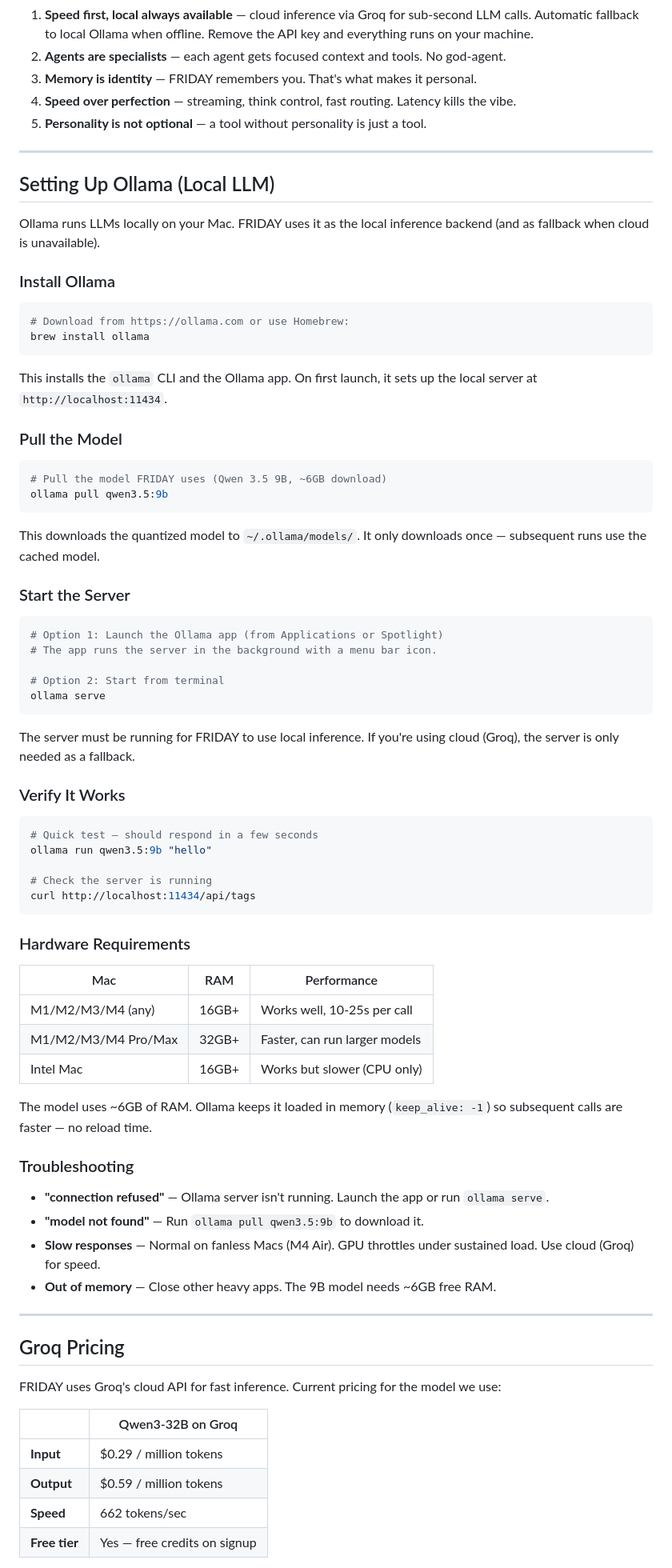
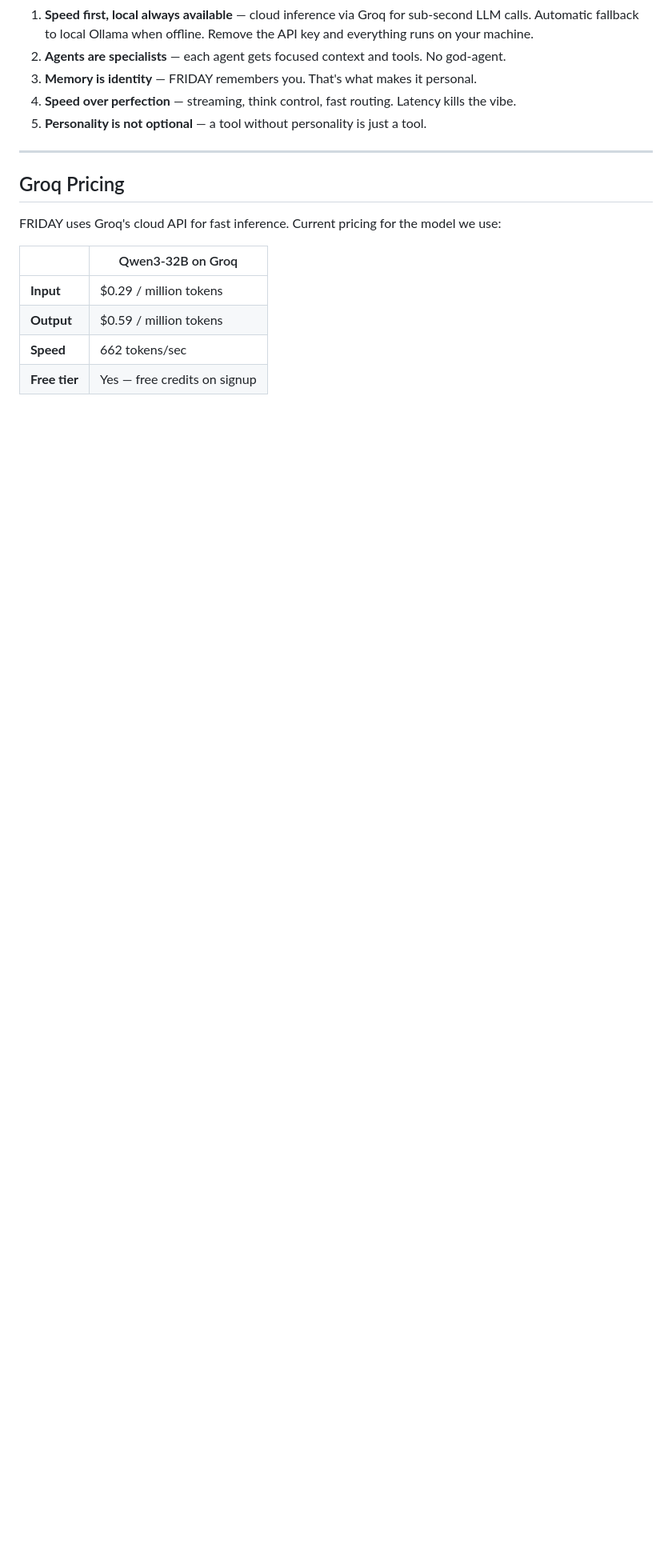
Before and after one commit to angeloasante/Jarvis, a Markdown page: README.md, the part around one of its changes. Shown at 80% size. Rendered like a GitHub page; blank space fills up the shorter version.

````diff
--- a/README.md
+++ b/README.md
@@ -877,69 +886,6 @@ Google credentials (managed by `google_auth.py`):
 
 ---
 
-## Setting Up Ollama (Local LLM)
-
-Ollama runs LLMs locally on your Mac. FRIDAY uses it as the local inference backend (and as fallback when cloud is unavailable).
-
-### Install Ollama
-
-```bash
-# Download from https://ollama.com or use Homebrew:
-brew install ollama
-```
-
-This installs the `ollama` CLI and the Ollama app. On first launch, it sets up the local server at `http://localhost:11434`.
-
-### Pull the Model
-
-```bash
-# Pull the model FRIDAY uses (Qwen 3.5 9B, ~6GB download)
-ollama pull qwen3.5:9b
-```
-
-This downloads the quantized model to `~/.ollama/models/`. It only downloads once — subsequent runs use the cached model.
-
-### Start the Server
-
-```bash
-# Option 1: Launch the Ollama app (from Applications or Spotlight)
-# The app runs the server in the background with a menu bar icon.
-
-# Option 2: Start from terminal
-ollama serve
-```
-
-The server must be running for FRIDAY to use local inference. If you're using cloud (Groq), the server is only needed as a fallback.
-
-### Verify It Works
-
-```bash
-# Quick test — should respond in a few seconds
-ollama run qwen3.5:9b "hello"
-
-# Check the server is running
-curl http://localhost:11434/api/tags
-```
-
-### Hardware Requirements
-
-| Mac | RAM | Performance |
-|-----|-----|------------|
-| M1/M2/M3/M4 (any) | 16GB+ | Works well, 10-25s per call |
-| M1/M2/M3/M4 Pro/Max | 32GB+ | Faster, can run larger models |
-| Intel Mac | 16GB+ | Works but slower (CPU only) |
-
-The model uses ~6GB of RAM. Ollama keeps it loaded in memory (`keep_alive: -1`) so subsequent calls are faster — no reload time.
-
-### Troubleshooting
-
-- **"connection refused"** — Ollama server isn't running. Launch the app or run `ollama serve`.
-- **"model not found"** — Run `ollama pull qwen3.5:9b` to download it.
-- **Slow responses** — Normal on fanless Macs (M4 Air). GPU throttles under sustained load. Use cloud (Groq) for speed.
-- **Out of memory** — Close other heavy apps. The 9B model needs ~6GB free RAM.
-
----
-
 ## Groq Pricing
 
 FRIDAY uses Groq's cloud API for fast inference. Current pricing for the model we use:
````
Also changed, not shown: other parts of README.md (+54 -45 lines), docs/ollama-setup.md (added, +60 -0 lines).
